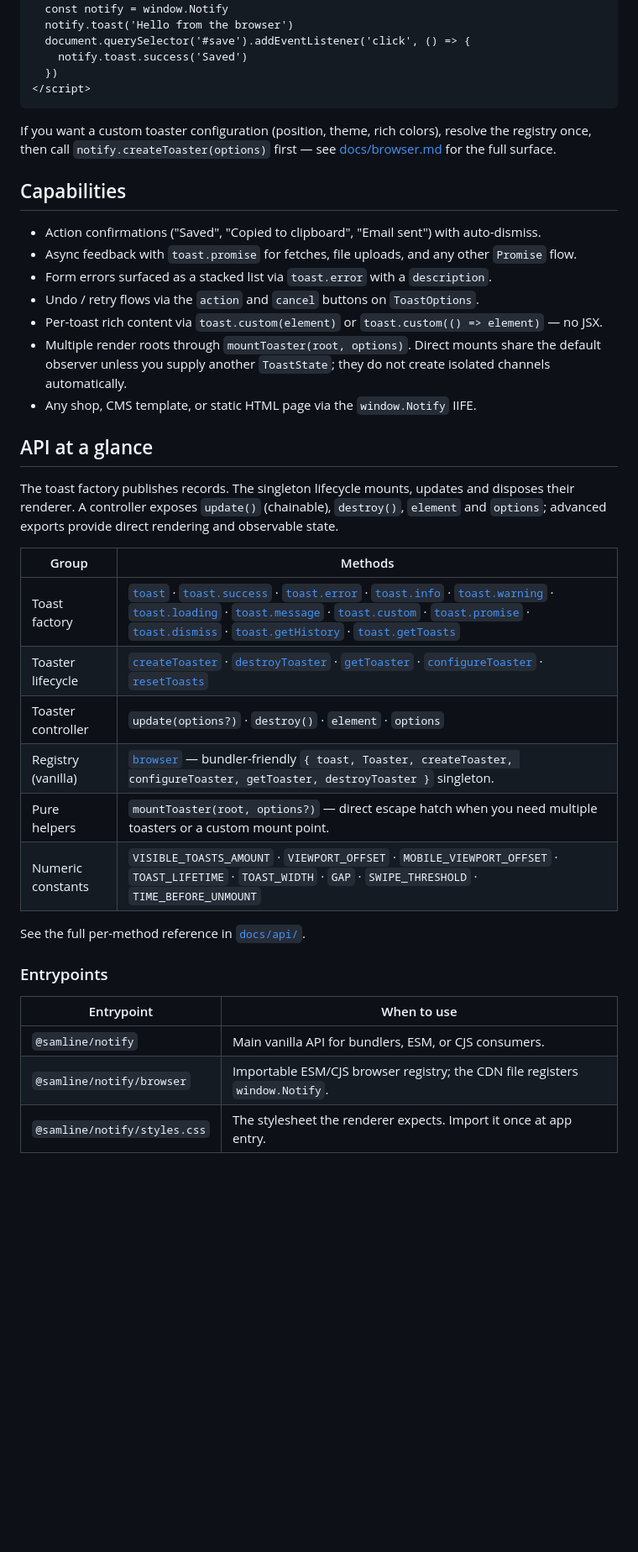
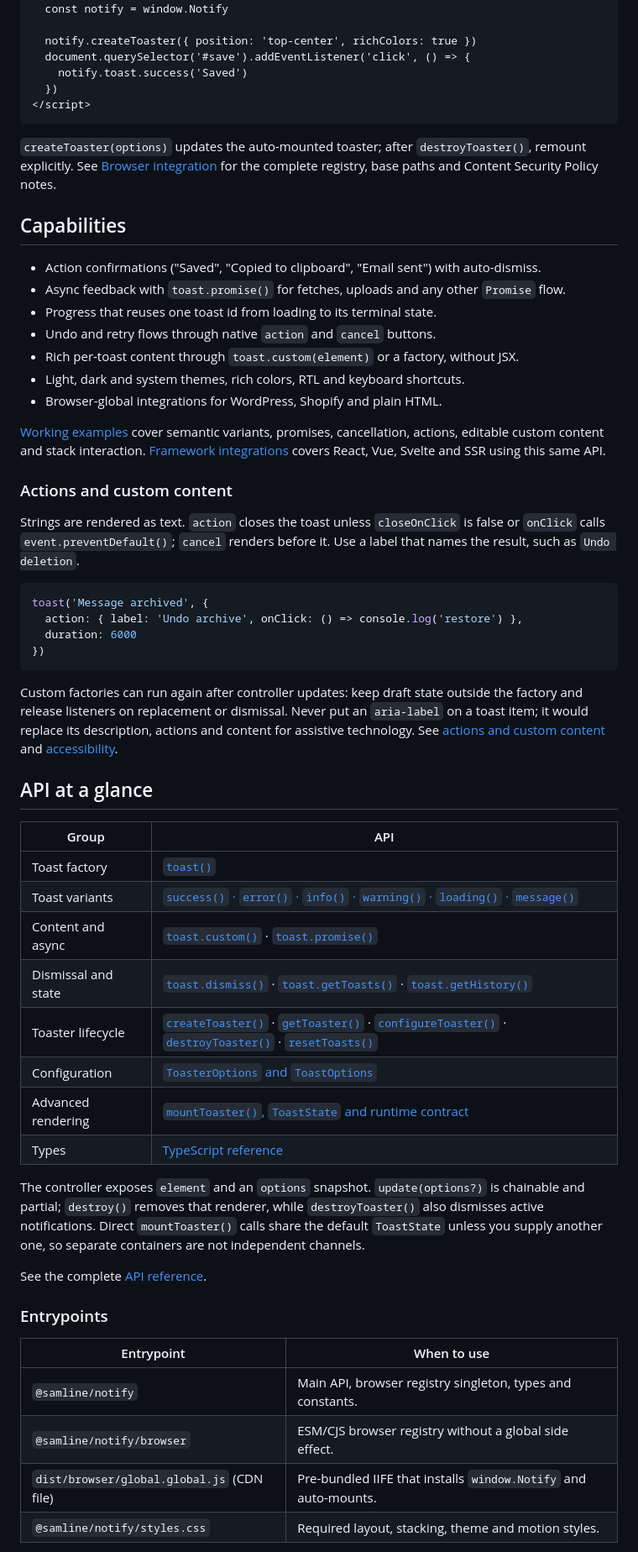
Before and after one commit to samline/notify, a Markdown page: README.md, the part around one of its changes. Shown at 84% size. Drawn GitHub-style; blank space fills up the shorter version.

Commit message:
docs: align README with ticker and drawer format

````diff
--- a/README.md
+++ b/README.md
@@ -86,46 +95,65 @@ The browser bundle exposes a single global: `window.Notify`. It auto-mounts a de
 <script>
   const notify = window.Notify
-  notify.toast('Hello from the browser')
+
+  notify.createToaster({ position: 'top-center', richColors: true })
   document.querySelector('#save').addEventListener('click', () => {
     notify.toast.success('Saved')
   })
 </script>
 ```
 
-If you want a custom toaster configuration (position, theme, rich colors), resolve the registry once, then call `notify.createToaster(options)` first — see [docs/browser.md](docs/browser.md) for the full surface.
+`createToaster(options)` updates the auto-mounted toaster; after `destroyToaster()`, remount explicitly. See [Browser integration](https://samline.github.io/notify/docs/reference/browser/) for the complete registry, base paths and Content Security Policy notes.
+
+## Capabilities
 
 <a id="what-you-can-build"></a>
 
-## Capabilities
+- Action confirmations ("Saved", "Copied to clipboard", "Email sent") with auto-dismiss.
+- Async feedback with `toast.promise()` for fetches, uploads and any other `Promise` flow.
+- Progress that reuses one toast id from loading to its terminal state.
+- Undo and retry flows through native `action` and `cancel` buttons.
+- Rich per-toast content through `toast.custom(element)` or a factory, without JSX.
+- Light, dark and system themes, rich colors, RTL and keyboard shortcuts.
+- Browser-global integrations for WordPress, Shopify and plain HTML.
 
-- Action confirmations ("Saved", "Copied to clipboard", "Email sent") with auto-dismiss.
-- Async feedback with `toast.promise` for fetches, file uploads, and any other `Promise` flow.
-- Form errors surfaced as a stacked list via `toast.error` with a `description`.
-- Undo / retry flows via the `action` and `cancel` buttons on `ToastOptions`.
-- Per-toast rich content via `toast.custom(element)` or `toast.custom(() => element)` — no JSX.
-- Multiple render roots through `mountToaster(root, options)`. Direct mounts share the default observer unless you supply another `ToastState`; they do not create isolated channels automatically.
-- Any shop, CMS template, or static HTML page via the `window.Notify` IIFE.
+[Working examples](https://samline.github.io/notify/examples/) cover semantic variants, promises, cancellation, actions, editable custom content and stack interaction. [Framework integrations](https://samline.github.io/notify/docs/guides/frameworks/) covers React, Vue, Svelte and SSR using this same API.
+
+### Actions and custom content
+
+Strings are rendered as text. `action` closes the toast unless `closeOnClick` is false or `onClick` calls `event.preventDefault()`; `cancel` renders before it. Use a label that names the result, such as `Undo deletion`.
+
+```ts
+toast('Message archived', {
+  action: { label: 'Undo archive', onClick: () => console.log('restore') },
+  duration: 6000
+})
+```
+
+Custom factories can run again after controller updates: keep draft state outside the factory and release listeners on replacement or dismissal. Never put an `aria-label` on a toast item; it would replace its description, actions and content for assistive technology. See [actions and custom content](https://samline.github.io/notify/docs/guides/actions-and-custom-content/) and [accessibility](https://samline.github.io/notify/docs/guides/accessibility/).
 
 ## API at a glance
 
-The toast factory publishes records. The singleton lifecycle mounts, updates and disposes their renderer. A controller exposes `update()` (chainable), `destroy()`, `element` and `options`; advanced exports provide direct rendering and observable state.
+| Group               | API                                                                                                                                                                                                                                                                                                                                                                                                              |
+| ------------------- | ---------------------------------------------------------------------------------------------------------------------------------------------------------------------------------------------------------------------------------------------------------------------------------------------------------------------------------------------------------------------------------------------------------------- |
+| Toast factory       | [`toast()`](https://samline.github.io/notify/docs/api/toast/)                                                                                                                                                                                                                                                                                                                                                    |
+| Toast variants      | [`success()` · `error()` · `info()` · `warning()` · `loading()` · `message()`](https://samline.github.io/notify/docs/api/toast/#toastvariants)                                                                                                                                                                                                                                                                   |
+| Content and async   | [`toast.custom()`](https://samline.github.io/notify/docs/api/toast/#toastcustom) · [`toast.promise()`](https://samline.github.io/notify/docs/api/toast/#toastpromise)                                                                                                                                                                                                                                            |
+| Dismissal and state | [`toast.dismiss()`](https://samline.github.io/notify/docs/api/toast/#toastdismiss) · [`toast.getToasts()`](https://samline.github.io/notify/docs/api/toast/#toastgettoasts) · [`toast.getHistory()`](https://samline.github.io/notify/docs/api/toast/#toastgethistory)                                                                                                                                           |
+| Toaster lifecycle   | [`createToaster()`](https://samline.github.io/notify/docs/api/create-toaster/) · [`getToaster()`](https://samline.github.io/notify/docs/api/get-toaster/) · [`configureToaster()`](https://samline.github.io/notify/docs/api/configure-toaster/) · [`destroyToaster()`](https://samline.github.io/notify/docs/api/destroy-toaster/) · [`resetToasts()`](https://samline.github.io/notify/docs/api/reset-toasts/) |
+| Configuration       | [`ToasterOptions` and `ToastOptions`](https://samline.github.io/notify/docs/reference/configuration/)                                                                                                                                                                                                                                                                                                            |
+| Advanced rendering  | [`mountToaster()`, `ToastState` and runtime contract](https://samline.github.io/notify/docs/reference/runtime-contract/)                                                                                                                                                                                                                                                                                         |
+| Types               | [TypeScript reference](https://samline.github.io/notify/docs/reference/typescript/)                                                                                                                                                                                                                                                                                                                              |
 
-| Group              | Methods                                                                                                                                                                                                                                                                                                                                                                                                                                                                                                                                                                                                                           |
-| ------------------ | --------------------------------------------------------------------------------------------------------------------------------------------------------------------------------------------------------------------------------------------------------------------------------------------------------------------------------------------------------------------------------------------------------------------------------------------------------------------------------------------------------------------------------------------------------------------------------------------------------------------------------- |
-| Toast factory      | [`toast`](docs/api/toast.md) · [`toast.success`](docs/api/toast.md#toastvariants) · [`toast.error`](docs/api/toast.md#toastvariants) · [`toast.info`](docs/api/toast.md#toastvariants) · [`toast.warning`](docs/api/toast.md#toastvariants) · [`toast.loading`](docs/api/toast.md#toastvariants) · [`toast.message`](docs/api/toast.md#toastvariants) · [`toast.custom`](docs/api/toast.md#toastcustom) · [`toast.promise`](docs/api/toast.md#toastpromise) · [`toast.dismiss`](docs/api/toast.md#toastdismiss) · [`toast.getHistory`](docs/api/toast.md#toastgethistory) · [`toast.getToasts`](docs/api/toast.md#toastgettoasts) |
-| Toaster lifecycle  | [`createToaster`](docs/api/create-toaster.md) · [`destroyToaster`](docs/api/destroy-toaster.md) · [`getToaster`](docs/api/get-toaster.md) · [`configureToaster`](docs/api/configure-toaster.md) · [`resetToasts`](docs/api/reset-toasts.md)                                                                                                                                                                                                                                                                                                                                                                                       |
-| Toaster controller | `update(options?)` · `destroy()` · `element` · `options`                                                                                                                                                                                                                                                                                                                                                                                                                                                                                                                                                                          |
-| Registry (vanilla) | [`browser`](docs/getting-started.md#browser-registry-helpers) — bundler-friendly `{ toast, Toaster, createToaster, configureToaster, getToaster, destroyToaster }` singleton.                                                                                                                                                                                                                                                                                                                                                                                                                                                     |
-| Pure helpers       | `mountToaster(root, options?)` — direct escape hatch when you need multiple toasters or a custom mount point.                                                                                                                                                                                                                                                                                                                                                                                                                                                                                                                     |
-| Numeric constants  | `VISIBLE_TOASTS_AMOUNT` · `VIEWPORT_OFFSET` · `MOBILE_VIEWPORT_OFFSET` · `TOAST_LIFETIME` · `TOAST_WIDTH` · `GAP` · `SWIPE_THRESHOLD` · `TIME_BEFORE_UNMOUNT`                                                                                                                                                                                                                                                                                                                                                                                                                                                                     |
+The controller exposes `element` and an `options` snapshot. `update(options?)` is chainable and partial; `destroy()` removes that renderer, while `destroyToaster()` also dismisses active notifications. Direct `mountToaster()` calls share the default `ToastState` unless you supply another one, so separate containers are not independent channels.
 
-See the full per-method reference in [`docs/api/`](docs/api/index.md).
+See the complete [API reference](https://samline.github.io/notify/docs/reference/api/).
 
 ### Entrypoints
 
-| Entrypoint                   | When to use                                                                  |
-| ---------------------------- | ---------------------------------------------------------------------------- |
-| `@samline/notify`            | Main vanilla API for bundlers, ESM, or CJS consumers.                        |
-| `@samline/notify/browser`    | Importable ESM/CJS browser registry; the CDN file registers `window.Notify`. |
-| `@samline/notify/styles.css` | The stylesheet the renderer expects. Import it once at app entry.            |
+| Entrypoint                                 | When to use                                                     |
+| ------------------------------------------ | --------------------------------------------------------------- |
+| `@samline/notify`                          | Main API, browser registry singleton, types and constants.      |
+| `@samline/notify/browser`                  | ESM/CJS browser registry without a global side effect.          |
+| `dist/browser/global.global.js` (CDN file) | Pre-bundled IIFE that installs `window.Notify` and auto-mounts. |
+| `@samline/notify/styles.css`               | Required layout, stacking, theme and motion styles.             |
 
````
Also changed, not shown: other parts of README.md (+74 -49 lines).
